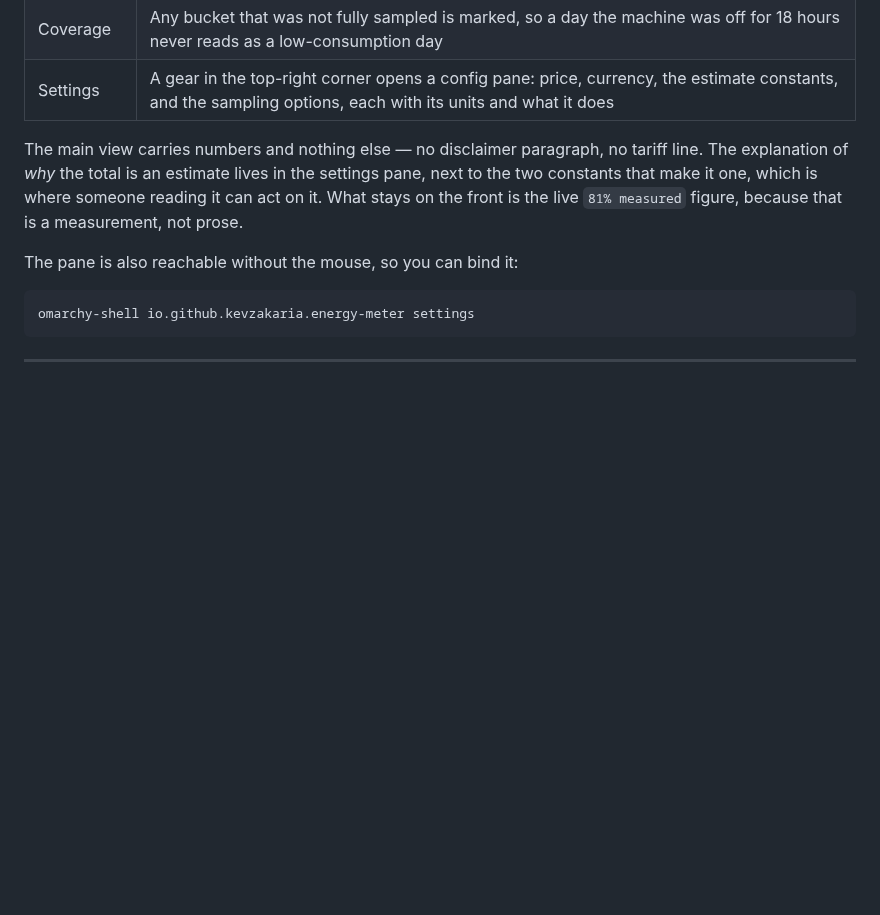
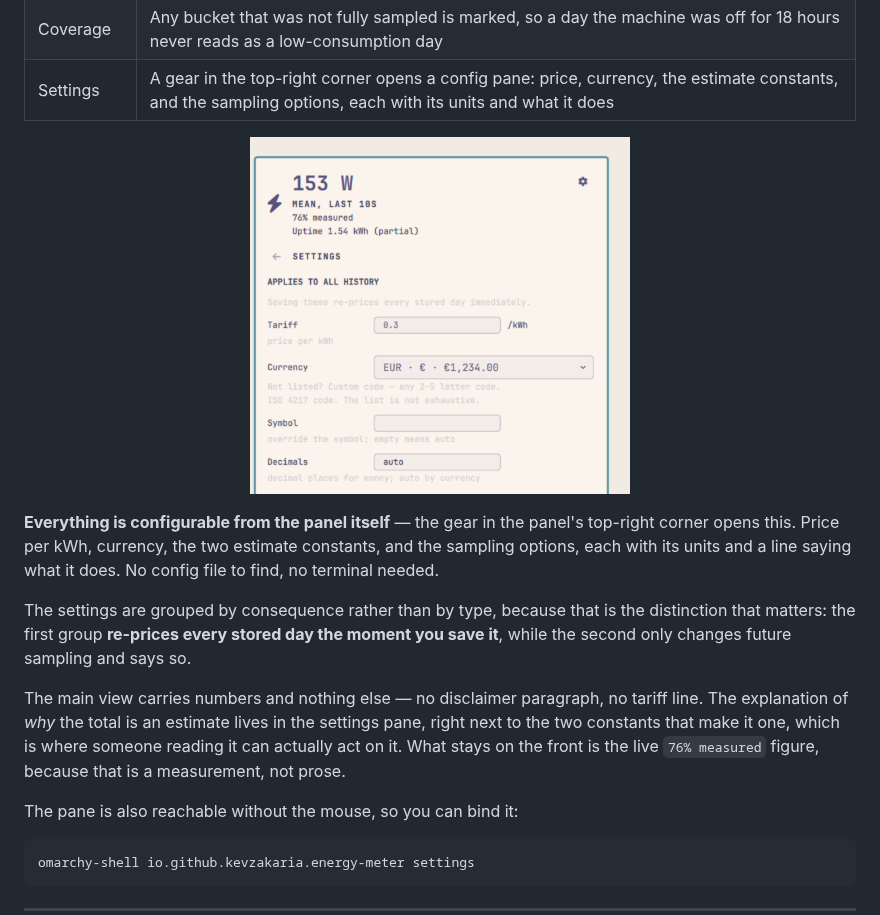
Before and after one commit to kevzakaria/omarchy-energy-meter, a Markdown page: README.md, the part around the change. Drawn GitHub-style; pictures changed too: docs/settings.png (added); blank space fills up the shorter version.

Commit message:
Refresh README screenshots and show the settings pane
Adds a shot of the config pane so it is obvious the plugin is configurable from
the panel itself rather than from a file somebody has to find. The panel and
bar shots are recaptured from the current UI, which no longer carries the
accuracy footer.

Every image appears exactly once and is displayed below its pixel width, so
nothing is upscaled or stretched.

```diff
--- a/README.md
+++ b/README.md
@@ -149,11 +149,24 @@ answering (it will never show you a stale number styled as a live one).
 | Coverage | Any bucket that was not fully sampled is marked, so a day the machine was off for 18 hours never reads as a low-consumption day |
 | Settings | A gear in the top-right corner opens a config pane: price, currency, the estimate constants, and the sampling options, each with its units and what it does |
 
+<p align="center">
+  <img src="docs/settings.png" alt="The settings pane: price per kWh, a currency picker, and the estimate constants" width="380">
+</p>
+
+**Everything is configurable from the panel itself** — the gear in the panel's
+top-right corner opens this. Price per kWh, currency, the two
+estimate constants, and the sampling options, each with its units and a line
+saying what it does. No config file to find, no terminal needed.
+
+The settings are grouped by consequence rather than by type, because that is
+the distinction that matters: the first group **re-prices every stored day the
+moment you save it**, while the second only changes future sampling and says so.
+
 The main view carries numbers and nothing else — no disclaimer paragraph, no
 tariff line. The explanation of *why* the total is an estimate lives in the
-settings pane, next to the two constants that make it one, which is where
-someone reading it can act on it. What stays on the front is the live
-`81% measured` figure, because that is a measurement, not prose.
+settings pane, right next to the two constants that make it one, which is where
+someone reading it can actually act on it. What stays on the front is the live
+`76% measured` figure, because that is a measurement, not prose.
 
 The pane is also reachable without the mouse, so you can bind it:
 
```
Also changed, not shown: docs/bar.png, preview.png.
